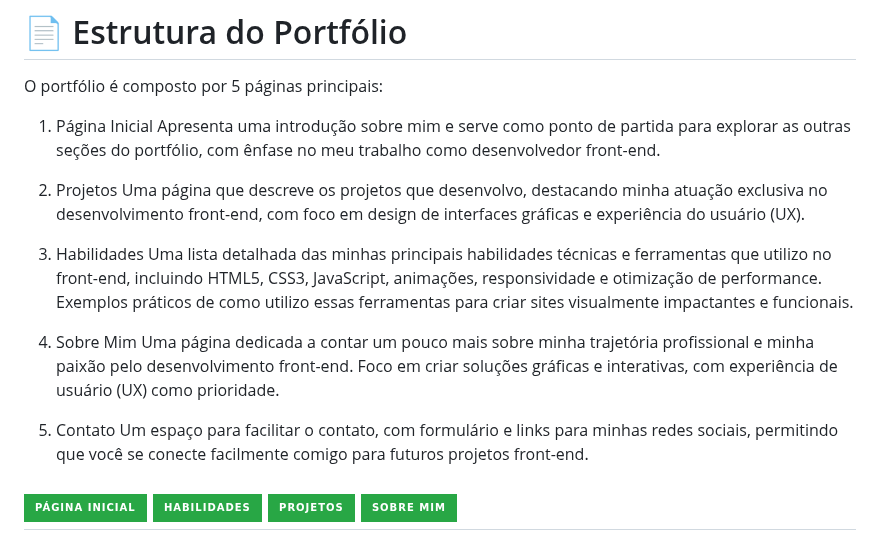
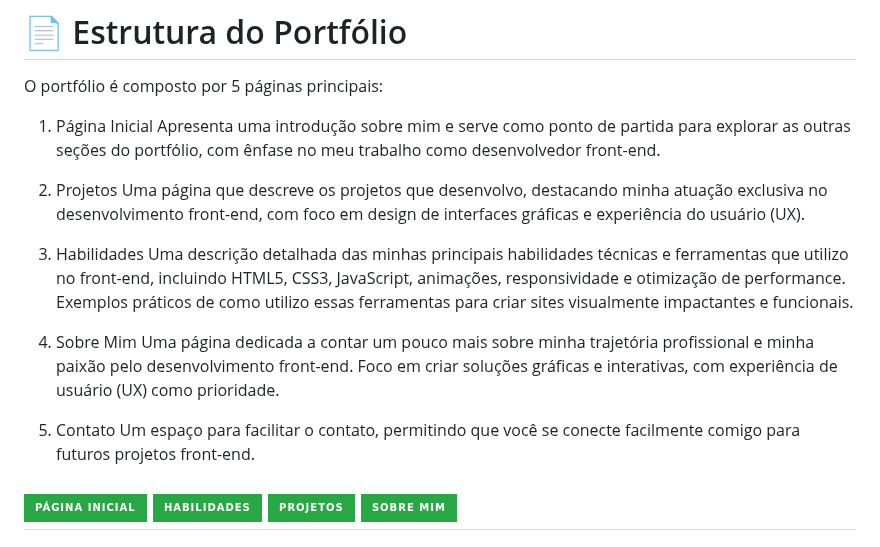
Before and after one commit to EricRochaGoncalves/Portfolio_oficial, a Markdown page: README.md, the part around the change. GitHub-like rendering; badges without logos.

Commit message:
Atualizar o README.md

```diff
--- a/README.md
+++ b/README.md
@@ -40,7 +40,7 @@ Uma página que descreve os projetos que desenvolvo, destacando minha atuação
 
 
 3. Habilidades
-Uma lista detalhada das minhas principais habilidades técnicas e ferramentas que utilizo no front-end, incluindo HTML5, CSS3, JavaScript, animações, responsividade e otimização de performance. Exemplos práticos de como utilizo essas ferramentas para criar sites visualmente impactantes e funcionais.
+Uma descrição detalhada das minhas principais habilidades técnicas e ferramentas que utilizo no front-end, incluindo HTML5, CSS3, JavaScript, animações, responsividade e otimização de performance. Exemplos práticos de como utilizo essas ferramentas para criar sites visualmente impactantes e funcionais.
 
 
 4. Sobre Mim
@@ -48,7 +48,7 @@ Uma página dedicada a contar um pouco mais sobre minha trajetória profissional
 
 
 5. Contato
-Um espaço para facilitar o contato, com formulário e links para minhas redes sociais, permitindo que você se conecte facilmente comigo para futuros projetos front-end.
+Um espaço para facilitar o contato, permitindo que você se conecte facilmente comigo para futuros projetos front-end.
 
 ![Página Inicial](https://img.shields.io/badge/P%C3%A1gina_Inicial-28A745?style=for-the-badge&logo=home&logoColor=white) ![Habilidades](https://img.shields.io/badge/Habilidades-28A745?style=for-the-badge&logo=brain&logoColor=white) ![Projetos](https://img.shields.io/badge/Projetos-28A745?style=for-the-badge&logo=gitlab&logoColor=white) ![Sobre Mim](https://img.shields.io/badge/Sobre_Mim-28A745?style=for-the-badge&logo=user&logoColor=white)
 ---
```
